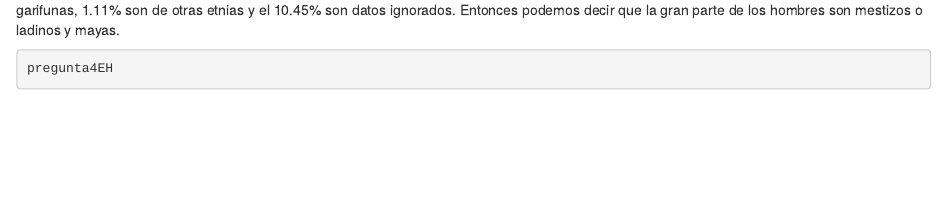
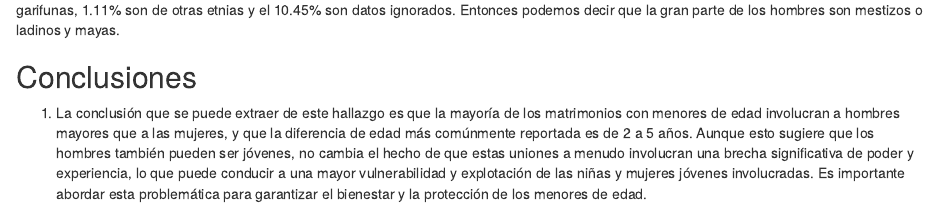
Before and after one commit to MGonza20/Proyecto1_MD, an R Markdown document (informe.Rmd): the page in a window 1100 px wide, from 6010 px down. Rendered offline with R 4.5, knitr and Pandoc, with nearby package versions; some code elsewhere in the file could not run offline.

Commit message:
conclusión

````diff
--- a/informe.Rmd
+++ b/informe.Rmd
@@ -1125,6 +1125,13 @@ pregunta3EH
 
 Del gráfico anterior se observa que la mayoría, un 39.8%, de los hombres casados son mestizos o ladinos. 35.96% son mayas, 12.68% son garifunas, 1.11% son de otras etnias y el 10.45% son datos ignorados. Entonces podemos decir que la gran parte de los hombres son mestizos o ladinos y mayas.
 
+## Conclusiones
+
+1. La conclusión que se puede extraer de este hallazgo es que la mayoría de los matrimonios con menores de edad involucran a hombres mayores que a las mujeres, y que la diferencia de edad más comúnmente reportada es de 2 a 5 años. Aunque esto sugiere que los hombres también pueden ser jóvenes, no cambia el hecho de que estas uniones a menudo involucran una brecha significativa de poder y experiencia, lo que puede conducir a una mayor vulnerabilidad y explotación de las niñas y mujeres jóvenes involucradas. Es importante abordar esta problemática para garantizar el bienestar y la protección de los menores de edad.
+
+
+
+
 
 ```{r}
 pregunta4EH
````
